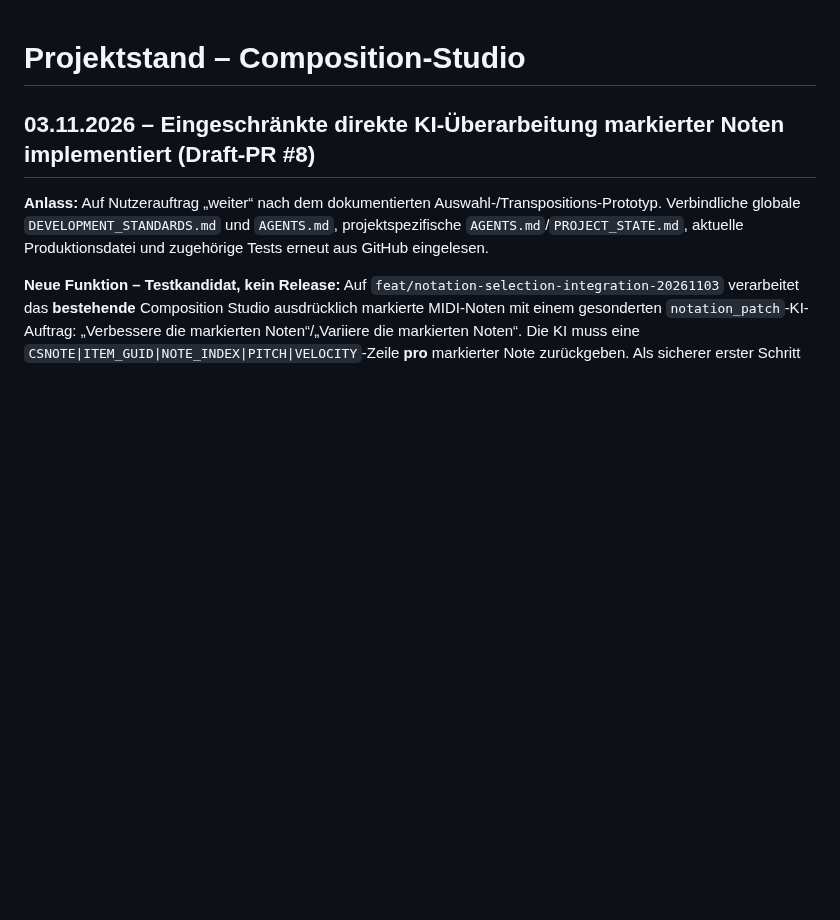
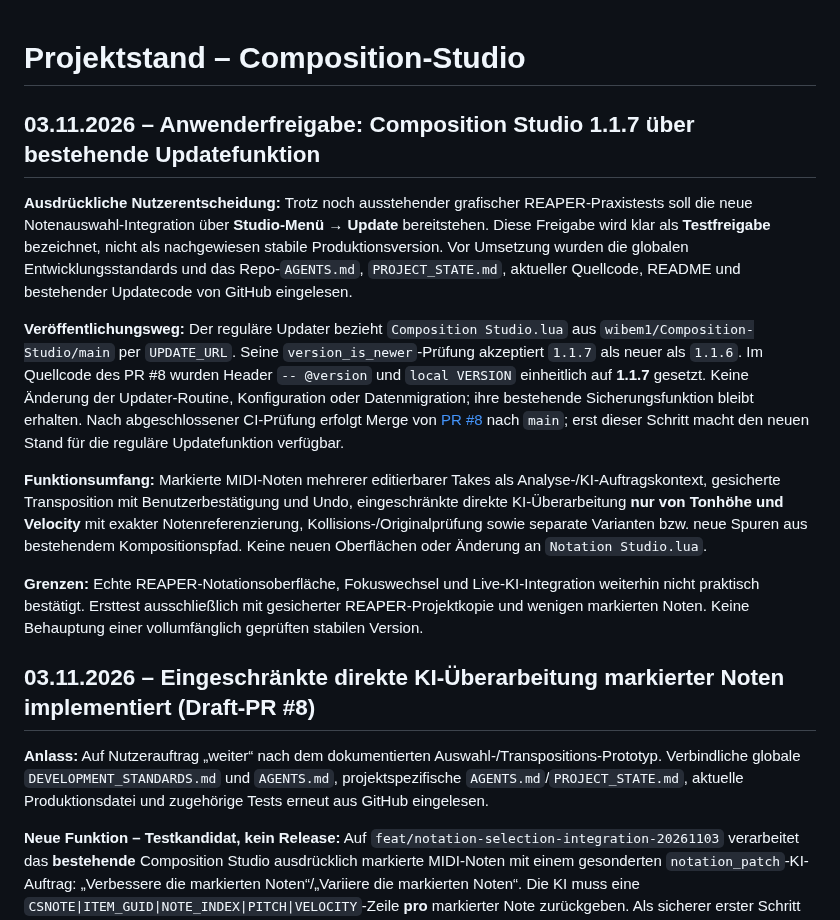
Before and after one commit to wibem1/Composition-Studio, a Markdown page: PROJECT_STATE.md, the part around the change. Rendered like a GitHub page; blank space fills up the shorter version.

Commit message:
docs(state): record explicit 1.1.7 update-channel test release decision and limitations

```diff
--- a/PROJECT_STATE.md
+++ b/PROJECT_STATE.md
@@ -1,4 +1,14 @@
 # Projektstand – Composition-Studio
+
+## 03.11.2026 – Anwenderfreigabe: Composition Studio 1.1.7 über bestehende Updatefunktion
+
+**Ausdrückliche Nutzerentscheidung:** Trotz noch ausstehender grafischer REAPER-Praxistests soll die neue Notenauswahl-Integration über **Studio-Menü → Update** bereitstehen. Diese Freigabe wird klar als **Testfreigabe** bezeichnet, nicht als nachgewiesen stabile Produktionsversion. Vor Umsetzung wurden die globalen Entwicklungsstandards und das Repo-`AGENTS.md`, `PROJECT_STATE.md`, aktueller Quellcode, README und bestehender Updatecode von GitHub eingelesen.
+
+**Veröffentlichungsweg:** Der reguläre Updater bezieht `Composition Studio.lua` aus `wibem1/Composition-Studio/main` per `UPDATE_URL`. Seine `version_is_newer`-Prüfung akzeptiert `1.1.7` als neuer als `1.1.6`. Im Quellcode des PR #8 wurden Header `-- @version` und `local VERSION` einheitlich auf **1.1.7** gesetzt. Keine Änderung der Updater-Routine, Konfiguration oder Datenmigration; ihre bestehende Sicherungsfunktion bleibt erhalten. Nach abgeschlossener CI-Prüfung erfolgt Merge von [PR #8](https://github.com/wibem1/Composition-Studio/pull/8) nach `main`; erst dieser Schritt macht den neuen Stand für die reguläre Updatefunktion verfügbar.
+
+**Funktionsumfang:** Markierte MIDI-Noten mehrerer editierbarer Takes als Analyse-/KI-Auftragskontext, gesicherte Transposition mit Benutzerbestätigung und Undo, eingeschränkte direkte KI-Überarbeitung **nur von Tonhöhe und Velocity** mit exakter Notenreferenzierung, Kollisions-/Originalprüfung sowie separate Varianten bzw. neue Spuren aus bestehendem Kompositionspfad. Keine neuen Oberflächen oder Änderung an `Notation Studio.lua`.
+
+**Grenzen:** Echte REAPER-Notationsoberfläche, Fokuswechsel und Live-KI-Integration weiterhin nicht praktisch bestätigt. Ersttest ausschließlich mit gesicherter REAPER-Projektkopie und wenigen markierten Noten. Keine Behauptung einer vollumfänglich geprüften stabilen Version.
 
 ## 03.11.2026 – Eingeschränkte direkte KI-Überarbeitung markierter Noten implementiert (Draft-PR #8)
 
```
